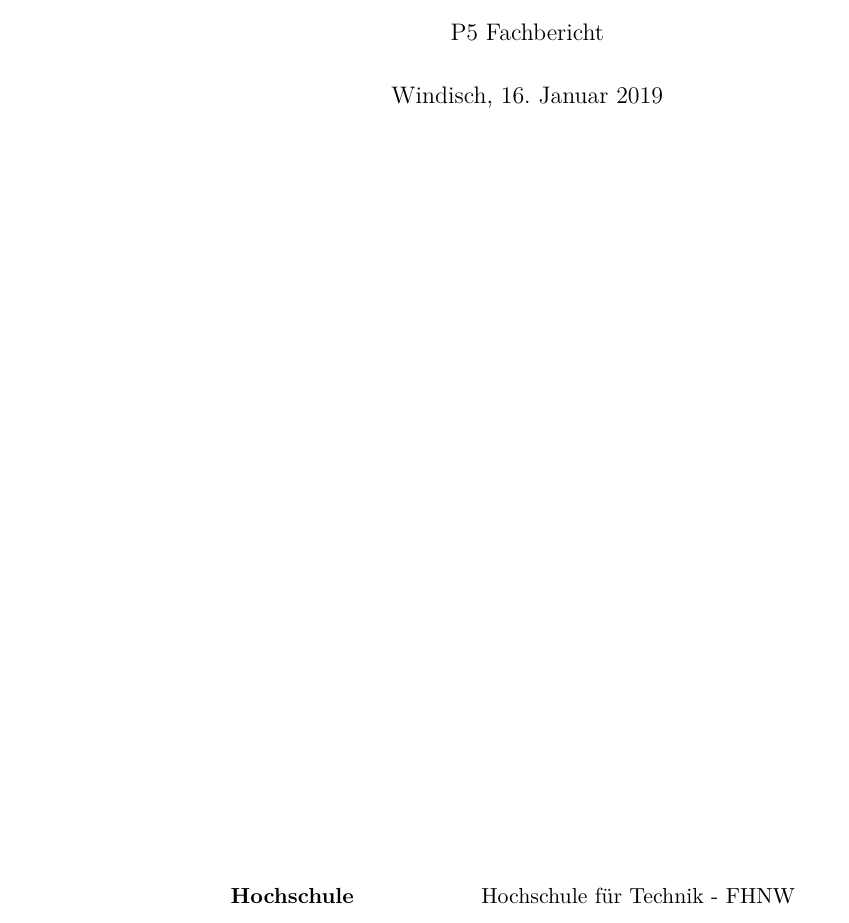
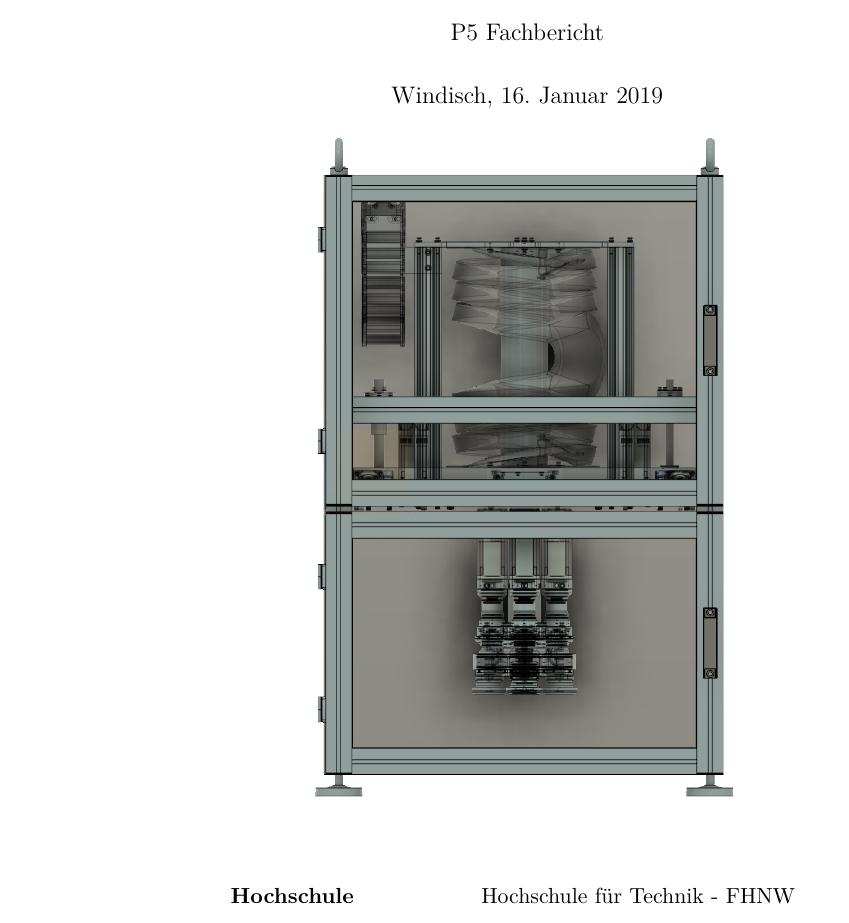
Before and after one commit to annahome/Fachbericht_P5, a LaTeX document (P5_Fachbericht.tex): part of page 1 of 32, cut so that both start at the same text. Compiled offline with pdfLaTeX.

Commit message:
Titelbild

```diff
--- a/P5_Fachbericht.tex
+++ b/P5_Fachbericht.tex
@@ -16,6 +16,7 @@
 \vfill
 \begin{figure}[H]
 \centering
+\includegraphics[width=0.5\linewidth]{mit_geruest}
 \end{figure}
 \vfill
 
```
